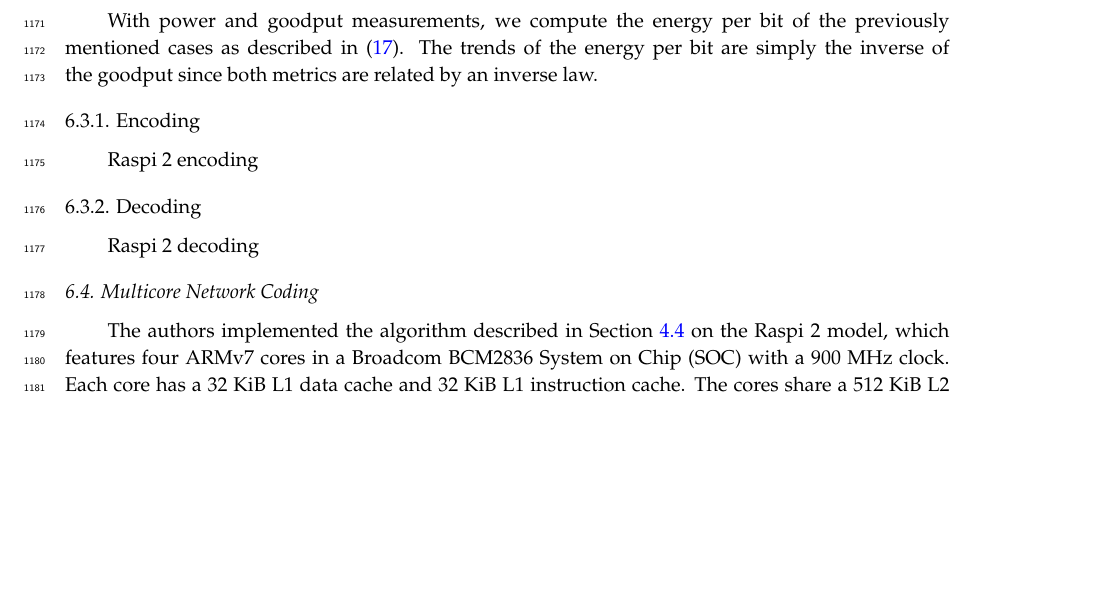
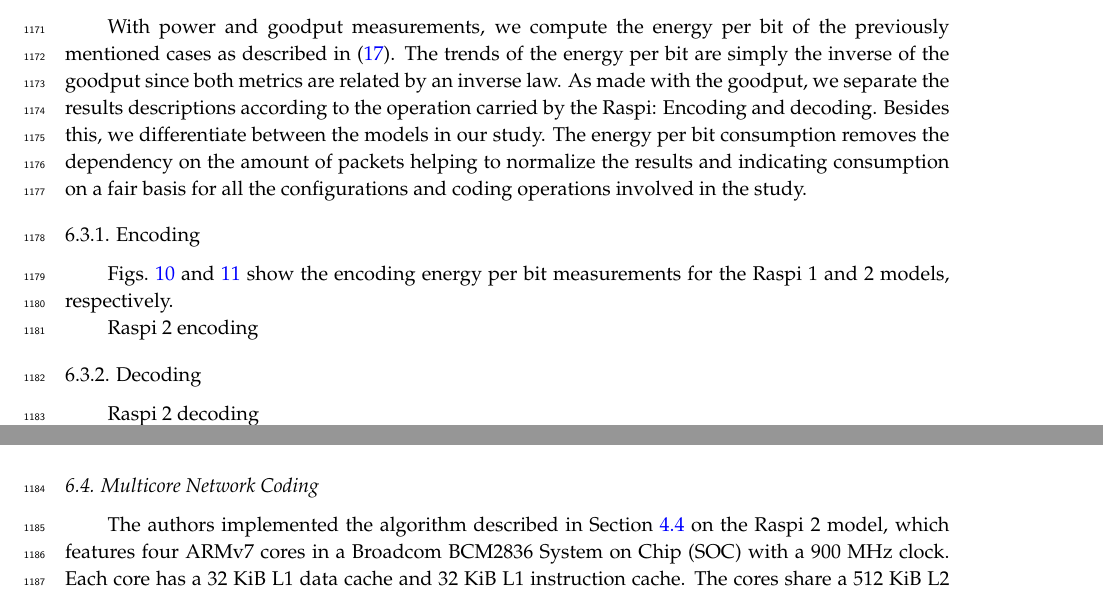
Before and after one commit to nestorjhernandezm/raspi-journal-part-2-coding-schemes, a LaTeX paper (raspi_journal.tex, which reads measurements.tex): part of page 32 of 43 before the commit and two parts of pages 32 and 34 of 43 after it, the two joined at a grey line, cut so that both start at the same text, the shorter picture padded with empty space. Compiled offline with pdfLaTeX.

Commit message:
Getting testbed description

```diff
--- a/measurements.tex
+++ b/measurements.tex
@@ -436,9 +436,17 @@ dependent on the goodput trends since the power is just an scaling constant.
 With power and goodput measurements, we compute the energy per bit of
 the previously mentioned cases as described in \eqref{eq:energy_per_bit}.
 The trends of the energy per bit are simply the inverse of the goodput since
-both metrics are related by an inverse law.
+both metrics are related by an inverse law. As made with the goodput, we
+separate the results descriptions according to the operation carried by the
+\ac{Raspi}: Encoding and decoding. Besides this, we differentiate between
+the models in our study. The energy per bit consumption removes the dependency
+on the amount of packets helping to normalize the results and indicating
+consumption on a fair basis for all the configurations and coding operations
+involved in the study.
 
 \subsubsection{Encoding}
+Figs.~\ref{fig:enc_ene_rasp1} and \ref{fig:enc_ene_rasp2} show the encoding
+energy per bit measurements for the \ac{Raspi} 1 and 2 models, respectively.
 
 \begin{figure*}
     \centering
```
